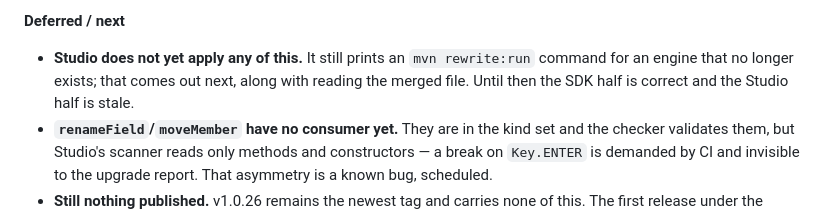
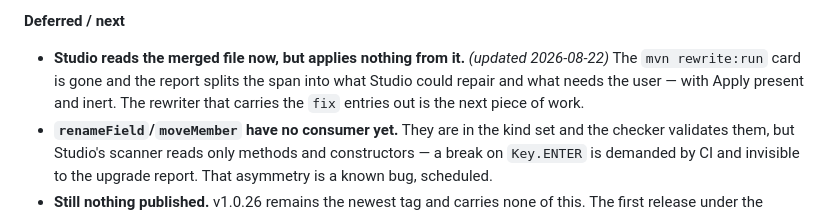
Before and after one commit to LiQiyeDev/botmaker-sdk, a Markdown page: ROADMAP.md, the part around the change. Rendered like a GitHub page.

Commit message:
ROADMAP: Studio reads the merged file now
The deferred note said Studio still printed an `mvn rewrite:run` command.
It no longer does — it reads migrations.json and splits the span into what it
could repair and what needs the user. Applying the fixes is still owed.

Co-Authored-By: Claude Opus 5 <noreply@anthropic.com>

```diff
--- a/ROADMAP.md
+++ b/ROADMAP.md
@@ -65,9 +65,10 @@ streaming it, so that replay had to be added or the refusal would have arrived w
 
 **Deferred / next**
 
-- **Studio does not yet apply any of this.** It still prints an `mvn rewrite:run` command for an engine
-  that no longer exists; that comes out next, along with reading the merged file. Until then the SDK half
-  is correct and the Studio half is stale.
+- **Studio reads the merged file now, but applies nothing from it.** *(updated 2026-08-22)* The
+  `mvn rewrite:run` card is gone and the report splits the span into what Studio could repair and what
+  needs the user — with Apply present and inert. The rewriter that carries the `fix` entries out is the
+  next piece of work.
 - **`renameField`/`moveMember` have no consumer yet.** They are in the kind set and the checker validates
   them, but Studio's scanner reads only methods and constructors — a break on `Key.ENTER` is demanded by
   CI and invisible to the upgrade report. That asymmetry is a known bug, scheduled.
```
